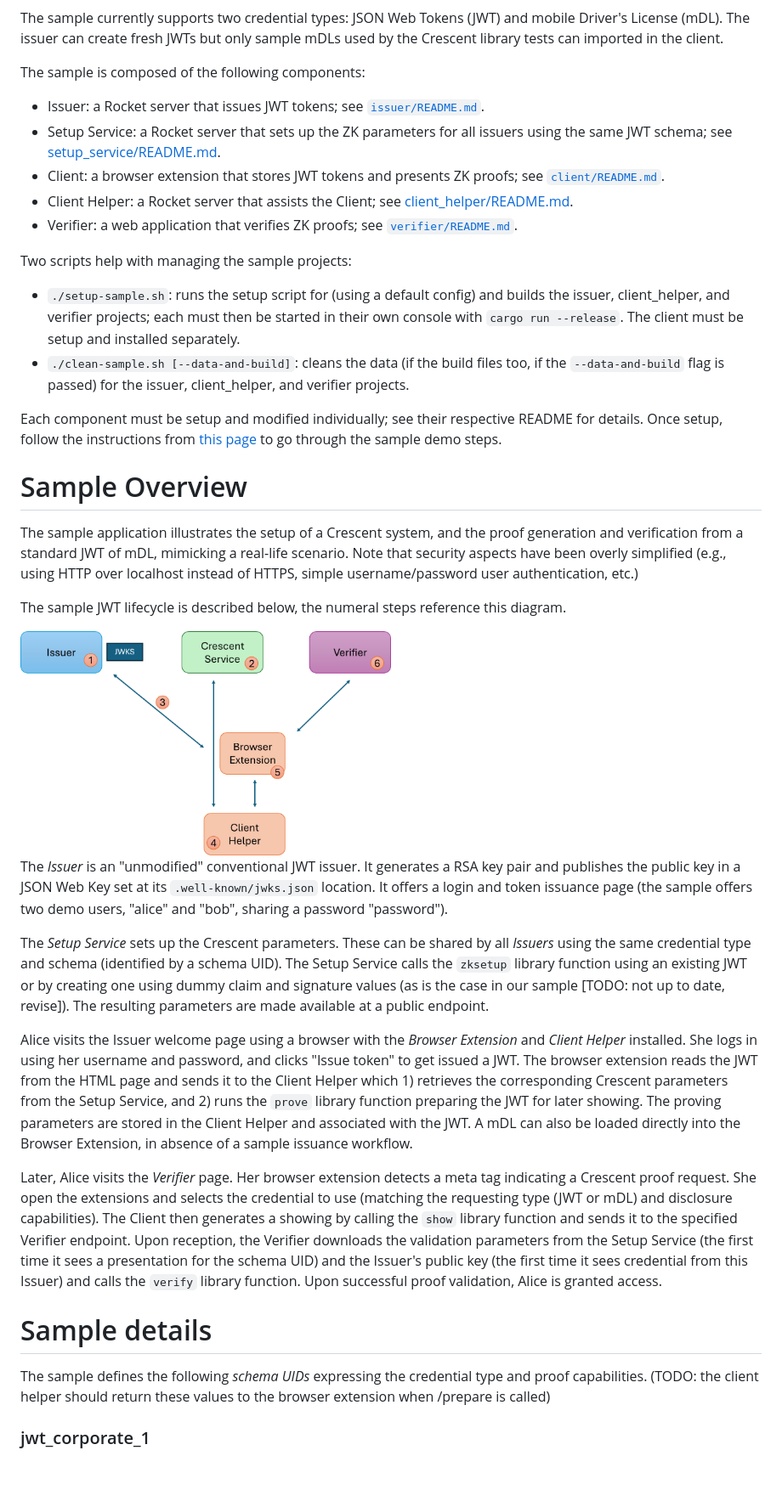
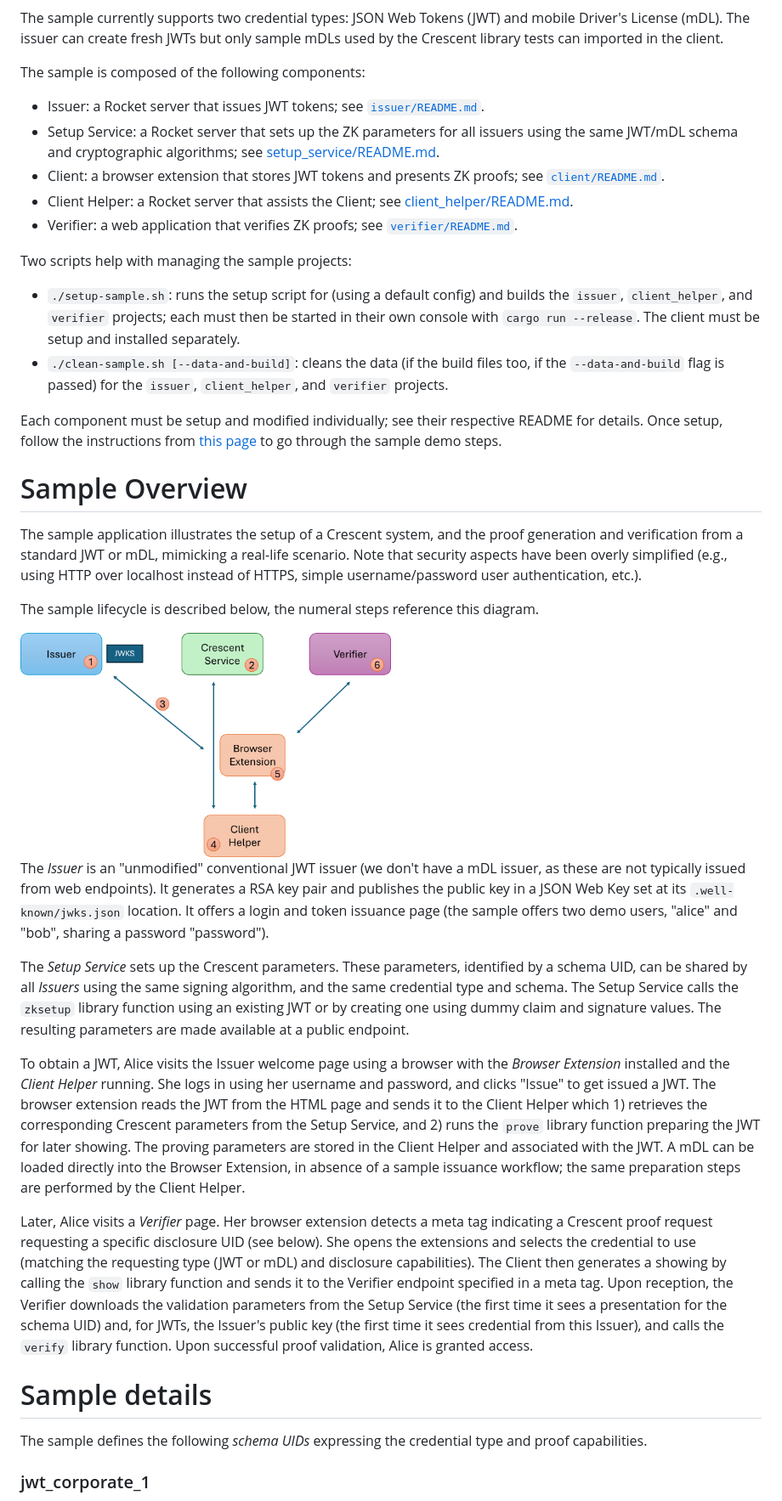
Before and after one commit to moven0831/crescent-rs256-sd-example-app, a Markdown page: sample/README.md, the part around the change. Shown at 85% size. Rendered like a GitHub page; blank space fills up the shorter version.

Commit message:
Updated Samples' README (#87)

```diff
--- a/sample/README.md
+++ b/sample/README.md
@@ -6,36 +6,36 @@ The sample currently supports two credential types: JSON Web Tokens (JWT) and mo
 
 The sample is composed of the following components:
 * Issuer: a Rocket server that issues JWT tokens; see [`issuer/README.md`](./issuer/README.md).
-* Setup Service: a Rocket server that sets up the ZK parameters for all issuers using the same JWT schema; see [setup_service/README.md](./setup_service/README.md).
+* Setup Service: a Rocket server that sets up the ZK parameters for all issuers using the same JWT/mDL schema and cryptographic algorithms; see [setup_service/README.md](./setup_service/README.md).
 * Client: a browser extension that stores JWT tokens and presents ZK proofs; see [`client/README.md`](./client/README.md).
 * Client Helper: a Rocket server that assists the Client; see [client_helper/README.md](./client_helper/README.md).
 * Verifier: a web application that verifies ZK proofs; see [`verifier/README.md`](./verifier/README.md).
 
 Two scripts help with managing the sample projects:
-* `./setup-sample.sh`: runs the setup script for (using a default config) and builds the issuer, client_helper, and verifier projects; each must then be started in their own console with `cargo run --release`. The client must be setup and installed separately.
-* `./clean-sample.sh [--data-and-build]`: cleans the data (if the build files too, if the `--data-and-build` flag is passed) for the issuer, client_helper, and verifier projects.
+* `./setup-sample.sh`: runs the setup script for (using a default config) and builds the `issuer`, `client_helper`, and `verifier` projects; each must then be started in their own console with `cargo run --release`. The client must be setup and installed separately.
+* `./clean-sample.sh [--data-and-build]`: cleans the data (if the build files too, if the `--data-and-build` flag is passed) for the `issuer`, `client_helper`, and `verifier` projects.
 
 Each component must be setup and modified individually; see their respective README for details. Once setup, follow the instructions from <a href="sample.html">this page</a> to go through the sample demo steps.
 
 # Sample Overview
 
-The sample application illustrates the setup of a Crescent system, and the proof generation and verification from a standard JWT of mDL, mimicking a real-life scenario. Note that security aspects have been overly simplified (e.g., using HTTP over localhost instead of HTTPS, simple username/password user authentication, etc.)
+The sample application illustrates the setup of a Crescent system, and the proof generation and verification from a standard JWT or mDL, mimicking a real-life scenario. Note that security aspects have been overly simplified (e.g., using HTTP over localhost instead of HTTPS, simple username/password user authentication, etc.).
 
-The sample JWT lifecycle is described below, the numeral steps reference this diagram.
+The sample lifecycle is described below, the numeral steps reference this diagram.
 
 <img src="sample_arch.png" alt="Sample Architecture" width="50%">
 
-The *Issuer* is an "unmodified" conventional JWT issuer. It generates a RSA key pair and publishes the public key in a JSON Web Key set at its `.well-known/jwks.json` location. It offers a login and token issuance page (the sample offers two demo users, "alice" and "bob", sharing a password "password").
+The *Issuer* is an "unmodified" conventional JWT issuer (we don't have a mDL issuer, as these are not typically issued from web endpoints). It generates a RSA key pair and publishes the public key in a JSON Web Key set at its `.well-known/jwks.json` location. It offers a login and token issuance page (the sample offers two demo users, "alice" and "bob", sharing a password "password").
 
-The *Setup Service* sets up the Crescent parameters. These can be shared by all *Issuers* using the same credential type and schema (identified by a schema UID). The Setup Service calls the `zksetup` library function using an existing JWT or by creating one using dummy claim and signature values (as is the case in our sample [TODO: not up to date, revise]). The resulting parameters are made available at a public endpoint.
+The *Setup Service* sets up the Crescent parameters. These parameters, identified by a schema UID, can be shared by all *Issuers* using the same signing algorithm, and the same credential type and schema. The Setup Service calls the `zksetup` library function using an existing JWT or by creating one using dummy claim and signature values. The resulting parameters are made available at a public endpoint.
 
-Alice visits the Issuer welcome page using a browser with the *Browser Extension* and *Client Helper* installed. She logs in using her username and password, and clicks "Issue token" to get issued a JWT. The browser extension reads the JWT from the HTML page and sends it to the Client Helper which 1) retrieves the corresponding Crescent parameters from the Setup Service, and 2) runs the `prove` library function preparing the JWT for later showing. The proving parameters are stored in the Client Helper and associated with the JWT. A mDL can also be loaded directly into the Browser Extension, in absence of a sample issuance workflow.
+To obtain a JWT, Alice visits the Issuer welcome page using a browser with the *Browser Extension* installed and the *Client Helper* running. She logs in using her username and password, and clicks "Issue" to get issued a JWT. The browser extension reads the JWT from the HTML page and sends it to the Client Helper which 1) retrieves the corresponding Crescent parameters from the Setup Service, and 2) runs the `prove` library function preparing the JWT for later showing. The proving parameters are stored in the Client Helper and associated with the JWT. A mDL can be loaded directly into the Browser Extension, in absence of a sample issuance workflow; the same preparation steps are performed by the Client Helper.
 
-Later, Alice visits the *Verifier* page. Her browser extension detects a meta tag indicating a Crescent proof request. She open the extensions and selects the credential to use (matching the requesting type (JWT or mDL) and disclosure capabilities). The Client then generates a showing by calling the `show` library function and sends it to the specified Verifier endpoint. Upon reception, the Verifier downloads the validation parameters from the Setup Service (the first time it sees a presentation for the schema UID) and the Issuer's public key (the first time it sees credential from this Issuer) and calls the `verify` library function. Upon successful proof validation, Alice is granted access.
+Later, Alice visits a *Verifier* page. Her browser extension detects a meta tag indicating a Crescent proof request requesting a specific disclosure UID (see below). She opens the extensions and selects the credential to use (matching the requesting type (JWT or mDL) and disclosure capabilities). The Client then generates a showing by calling the `show` library function and sends it to the Verifier endpoint specified in a meta tag. Upon reception, the Verifier downloads the validation parameters from the Setup Service (the first time it sees a presentation for the schema UID) and, for JWTs, the Issuer's public key (the first time it sees credential from this Issuer), and calls the `verify` library function. Upon successful proof validation, Alice is granted access.
 
 # Sample details
 
-The sample defines the following *schema UIDs* expressing the credential type and proof capabilities. (TODO: the client helper should return these values to the browser extension when /prepare is called)
+The sample defines the following *schema UIDs* expressing the credential type and proof capabilities.
 
 ### jwt_corporate_1
 
```
